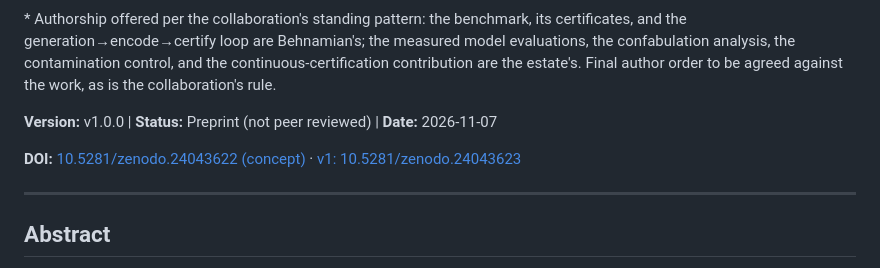
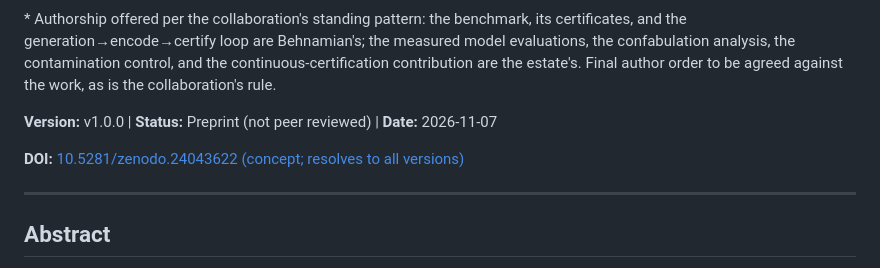
Before and after one commit to szl-holdings/szl-papers, a Markdown page: preprints/certified-benchmark-evaluation/main.md, the part around the change. Rendered like a GitHub page.

```diff
--- a/preprints/certified-benchmark-evaluation/main.md
+++ b/preprints/certified-benchmark-evaluation/main.md
@@ -9,7 +9,7 @@
 
 **Version:** v1.0.0 | **Status:** Preprint (not peer reviewed) | **Date:** 2026-11-07
 
-**DOI:** [10.5281/zenodo.24043622 (concept)](https://doi.org/10.5281/zenodo.24043622) · [v1: 10.5281/zenodo.24043623](https://doi.org/10.5281/zenodo.24043623)
+**DOI:** [10.5281/zenodo.24043622 (concept; resolves to all versions)](https://doi.org/10.5281/zenodo.24043622)
 
 ---
 
```
Also changed, not shown: preprints/basin-insensitive-reliability/main.md (+1 -1 lines).
